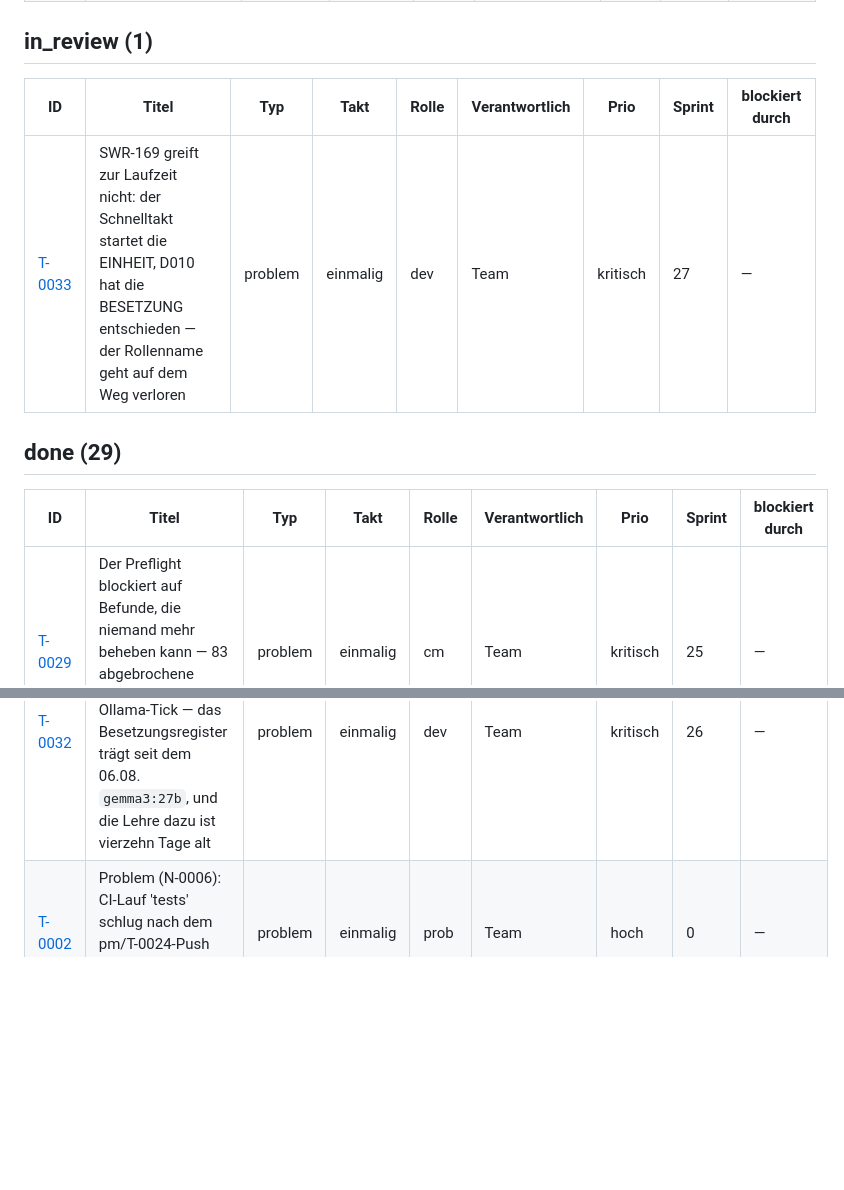
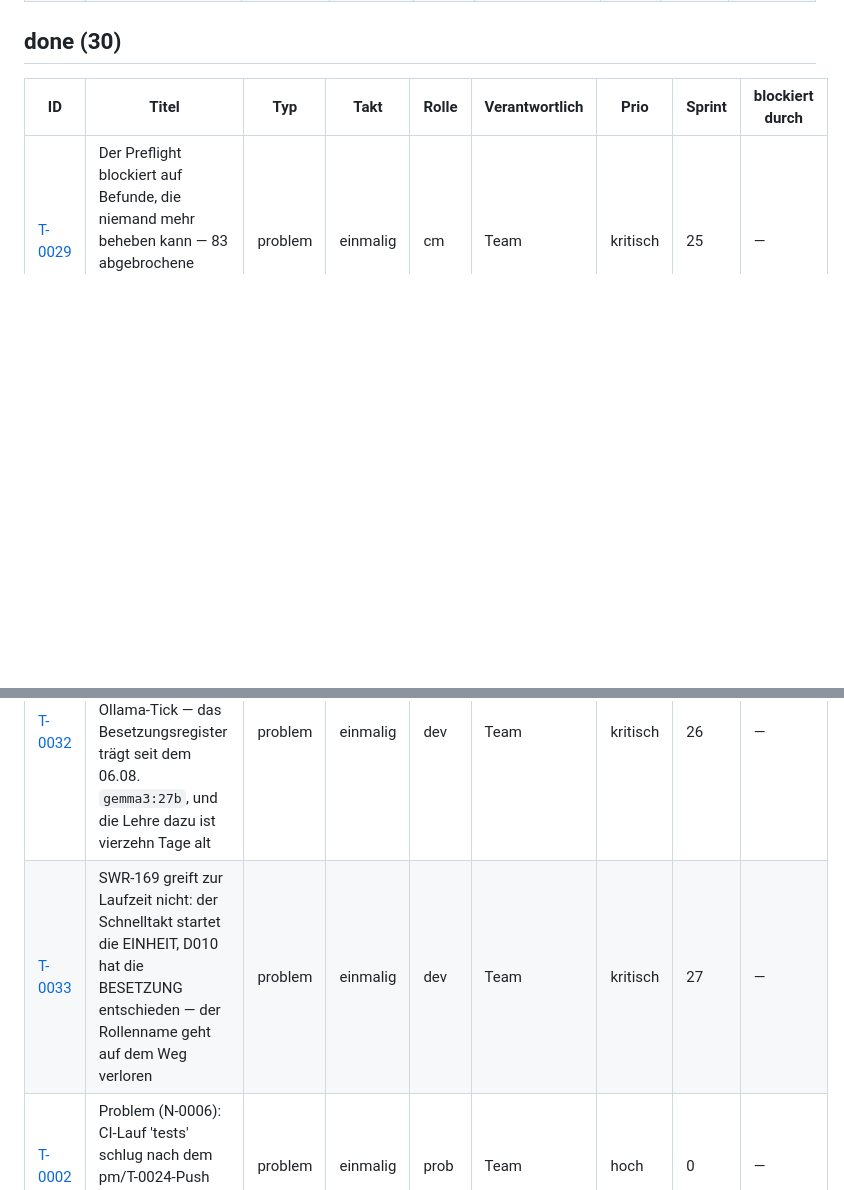
Before and after one commit to DiOflOrds/platform, a Markdown page: BOARD.md, 2 parts joined by grey strips. GitHub-like rendering; blank space fills up the shorter version.

Commit message:
platform/T-0033 -> done: SWR-169 war gruen und wirkungslos; die Besetzung wird jetzt VOR dem Aufruf geprueft

```diff
--- a/BOARD.md
+++ b/BOARD.md
@@ -12,19 +12,14 @@ Stand: 2026-08-20 · Tickets: 34 · davon wiederkehrend: 1
 | [T-0030](tickets/T-0030.md) | Kommentare an Aufgaben — Verlauf im Ticket-Rumpf wie im Team-Chat, ein Schreibweg, kein zweiter Speicher | change-request | einmalig | dev | Team | hoch | 25 | — |
 | [T-0035](tickets/T-0035.md) | Der Schnelltakt hat nichts zu tun: 0 von 14 offenen Tickets tragen eine ollama-besetzte Rolle — bleibt er an, wird er umgestellt, oder wird er abgeschaltet? | decision-request | einmalig | pl | MENSCH | hoch | 27 | — |
 
-## in_review (1)
-
-| ID | Titel | Typ | Takt | Rolle | Verantwortlich | Prio | Sprint | blockiert durch |
-|---|---|---|---|---|---|---|---|---|
-| [T-0033](tickets/T-0033.md) | SWR-169 greift zur Laufzeit nicht: der Schnelltakt startet die EINHEIT, D010 hat die BESETZUNG entschieden — der Rollenname geht auf dem Weg verloren | problem | einmalig | dev | Team | kritisch | 27 | — |
-
-## done (29)
+## done (30)
 
 | ID | Titel | Typ | Takt | Rolle | Verantwortlich | Prio | Sprint | blockiert durch |
 |---|---|---|---|---|---|---|---|---|
 | [T-0029](tickets/T-0029.md) | Der Preflight blockiert auf Befunde, die niemand mehr beheben kann — 83 abgebrochene Push-Läufe in drei Tagen und 12 Ticks, die nie liefen | problem | einmalig | cm | Team | kritisch | 25 | — |
 | [T-0031](tickets/T-0031.md) | Der Tick meldet „abgeschlossen“, wenn das Gateway `status=fehler` liefert — und er kehrt beim zweiten Lauf desselben Tickets nicht auf den Basis-Branch zurück | problem | einmalig | dev | Team | kritisch | 26 | — |
 | [T-0032](tickets/T-0032.md) | Der Guardrails-Default `llama3.1:8b` stoppt jeden Ollama-Tick — das Besetzungsregister trägt seit dem 06.08. `gemma3:27b`, und die Lehre dazu ist vierzehn Tage alt | problem | einmalig | dev | Team | kritisch | 26 | — |
+| [T-0033](tickets/T-0033.md) | SWR-169 greift zur Laufzeit nicht: der Schnelltakt startet die EINHEIT, D010 hat die BESETZUNG entschieden — der Rollenname geht auf dem Weg verloren | problem | einmalig | dev | Team | kritisch | 27 | — |
 | [T-0002](tickets/T-0002.md) | Problem (N-0006): CI-Lauf 'tests' schlug nach dem pm/T-0024-Push fehl — lokal nicht reproduzierbar | problem | einmalig | prob | Team | hoch | 0 | — |
 | [T-0003](tickets/T-0003.md) | CR: CI-Status nach dem Push selbst prüfen — ohne Zugangsdaten (ersetzt den Blick auf die Actions-Seite) | change-request | einmalig | cm | Team | hoch | 0 | — |
 | [T-0004](tickets/T-0004.md) | CR: Ein rotes CI-Ergebnis soll den fehlgeschlagenen Schritt nennen — sonst ist ROT kein Befund, sondern eine Farbe | change-request | einmalig | cm | Team | hoch | 0 | — |
```
Also changed, not shown: tickets/T-0033.md (+1 -1 lines).
